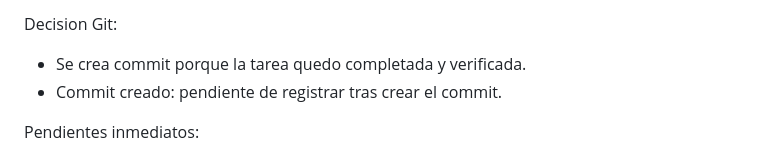
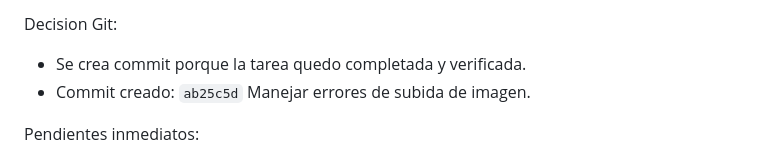
Before and after one commit to Estebanarteaga94/smart-editor-lte, a Markdown page: worklog.md, the part around the change. GitHub-like rendering.

Commit message:
Registrar hash de errores de subida

```diff
--- a/worklog.md
+++ b/worklog.md
@@ -3866,7 +3866,7 @@ Verificacion:
 Decision Git:
 
 - Se crea commit porque la tarea quedo completada y verificada.
-- Commit creado: pendiente de registrar tras crear el commit.
+- Commit creado: `ab25c5d` Manejar errores de subida de imagen.
 
 Pendientes inmediatos:
 
```
